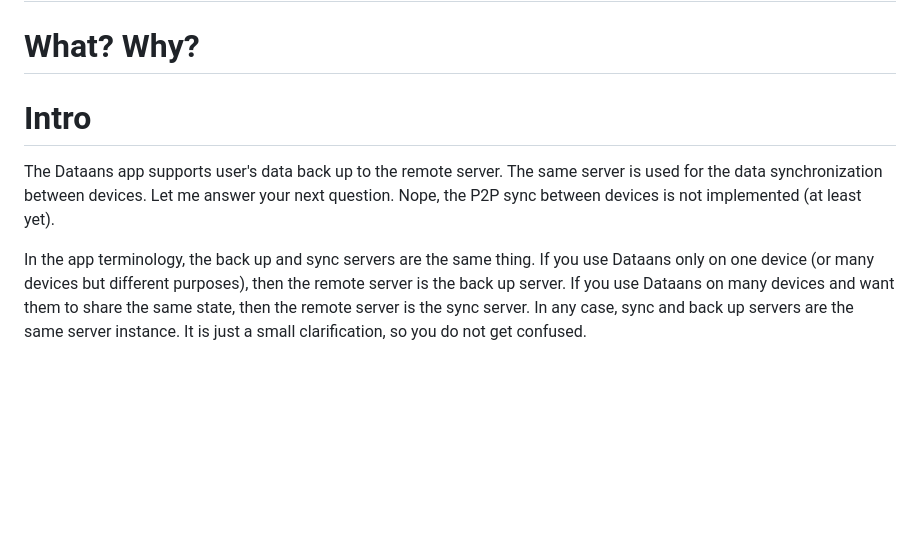
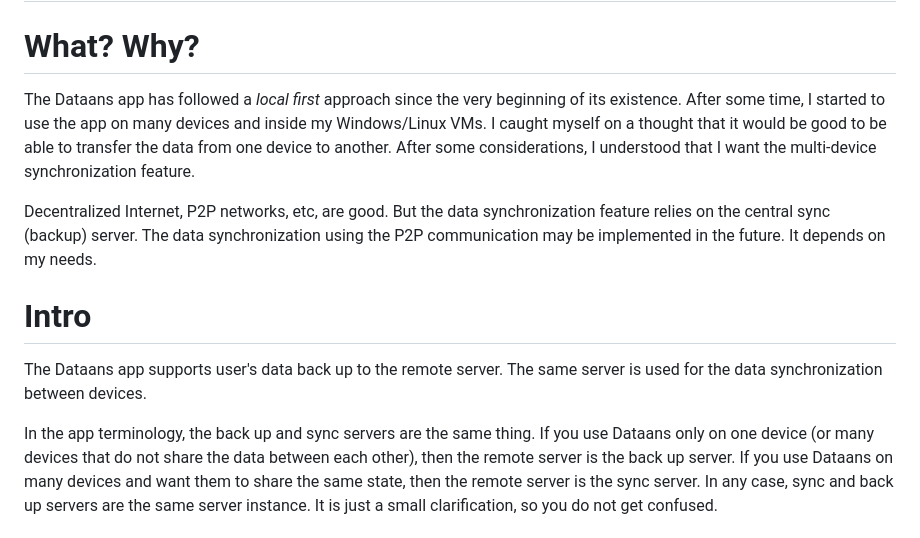
Before and after one commit to TheBestTvarynka/Dataans, a Markdown page: doc/sync_server.md, the part around the change. GitHub-like rendering; blank space fills up the shorter version.

Commit message:
chore: update some docs;

```diff
--- a/doc/sync_server.md
+++ b/doc/sync_server.md
@@ -3,15 +3,19 @@
 
 # What? Why?
 
+The Dataans app has followed a _local first_ approach since the very beginning of its existence. After some time, I started to use the app on many devices and inside my Windows/Linux VMs.
+I caught myself on a thought that it would be good to be able to transfer the data from one device to another.
+After some considerations, I understood that I want the multi-device synchronization feature.
 
+Decentralized Internet, P2P networks, etc, are good. But the data synchronization feature relies on the central sync (backup) server.
+The data synchronization using the P2P communication may be implemented in the future. It depends on my needs.
 
 # Intro
 
 The Dataans app supports user's data back up to the remote server. The same server is used for the data synchronization between devices.
-Let me answer your next question. Nope, the P2P sync between devices is not implemented (at least yet).
 
 In the app terminology, the back up and sync servers are the same thing.
-If you use Dataans only on one device (or many devices but different purposes), then the remote server is the back up server.
+If you use Dataans only on one device (or many devices that do not share the data between each other), then the remote server is the back up server.
 If you use Dataans on many devices and want them to share the same state, then the remote server is the sync server.
 In any case, sync and back up servers are the same server instance. It is just a small clarification, so you do not get confused.
 
```
